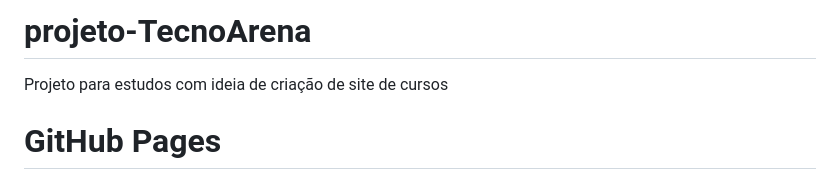
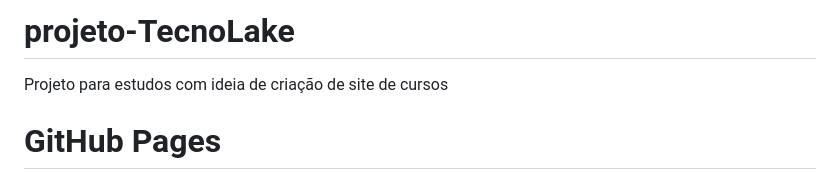
Before and after one commit to alefjuan/projeto-TecnoArena, a Markdown page: README.md, the part around the change. Rendered like a GitHub page.

```diff
--- a/README.md
+++ b/README.md
@@ -1,4 +1,5 @@
-# projeto-TecnoArena
+# projeto-TecnoLake
+
 Projeto para estudos com ideia de criação de site de cursos
 
 # GitHub Pages
```
